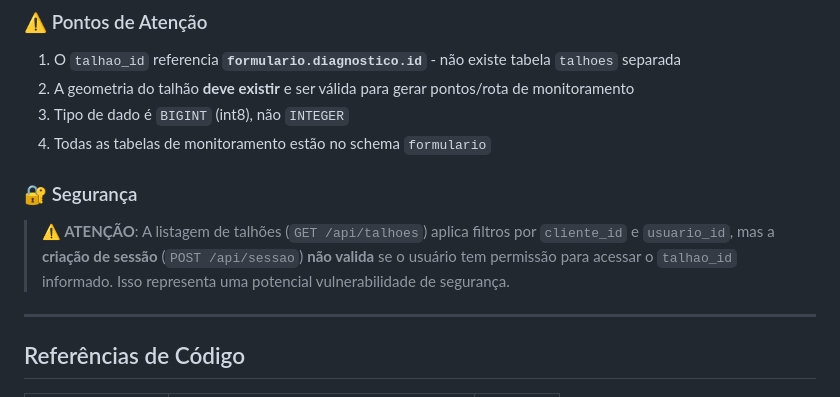
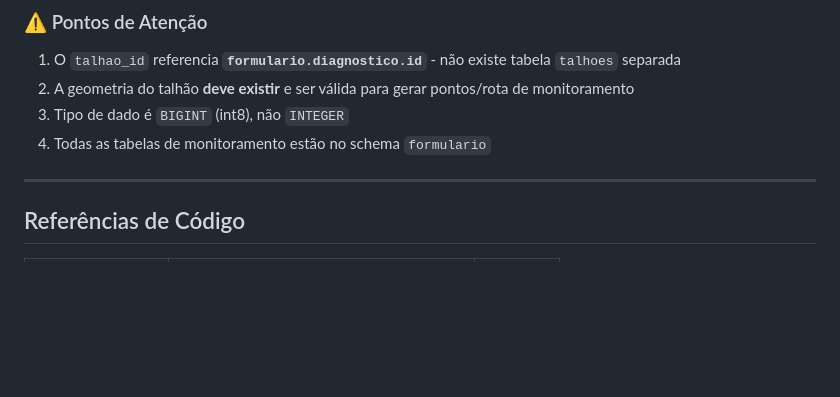
Before and after one commit to Sertan-AI/documentacao-ss-camada1, a Markdown page: docs_talhao_id.md, the part around the change. Drawn GitHub-style; blank space fills up the shorter version.

Commit message:
update talhao_id.md

```diff
--- a/docs_talhao_id.md
+++ b/docs_talhao_id.md
@@ -438,10 +438,6 @@ ORDER BY s.created_at DESC;
 3. Tipo de dado é `BIGINT` (int8), não `INTEGER`
 4. Todas as tabelas de monitoramento estão no schema `formulario`
 
-### 🔐 Segurança
-
-> **⚠️ ATENÇÃO**: A listagem de talhões (`GET /api/talhoes`) aplica filtros por `cliente_id` e `usuario_id`, mas a **criação de sessão** (`POST /api/sessao`) **não valida** se o usuário tem permissão para acessar o `talhao_id` informado. Isso representa uma potencial vulnerabilidade de segurança.
-
 ---
 
 ## Referências de Código
```
